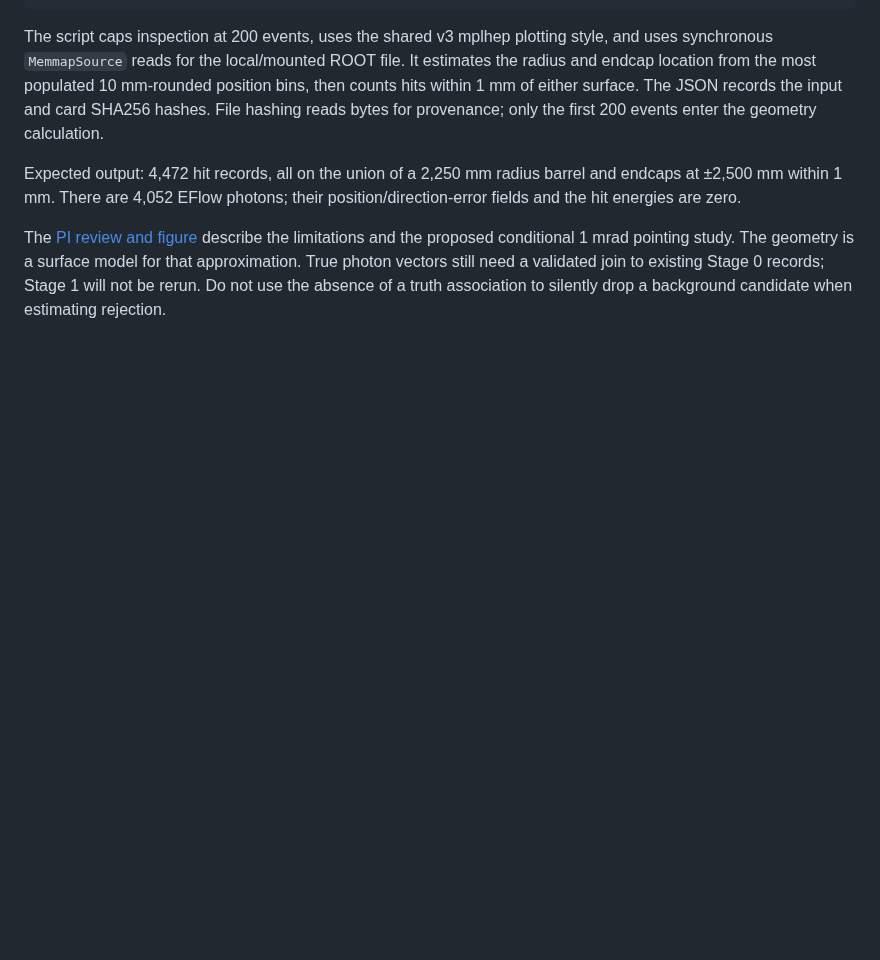
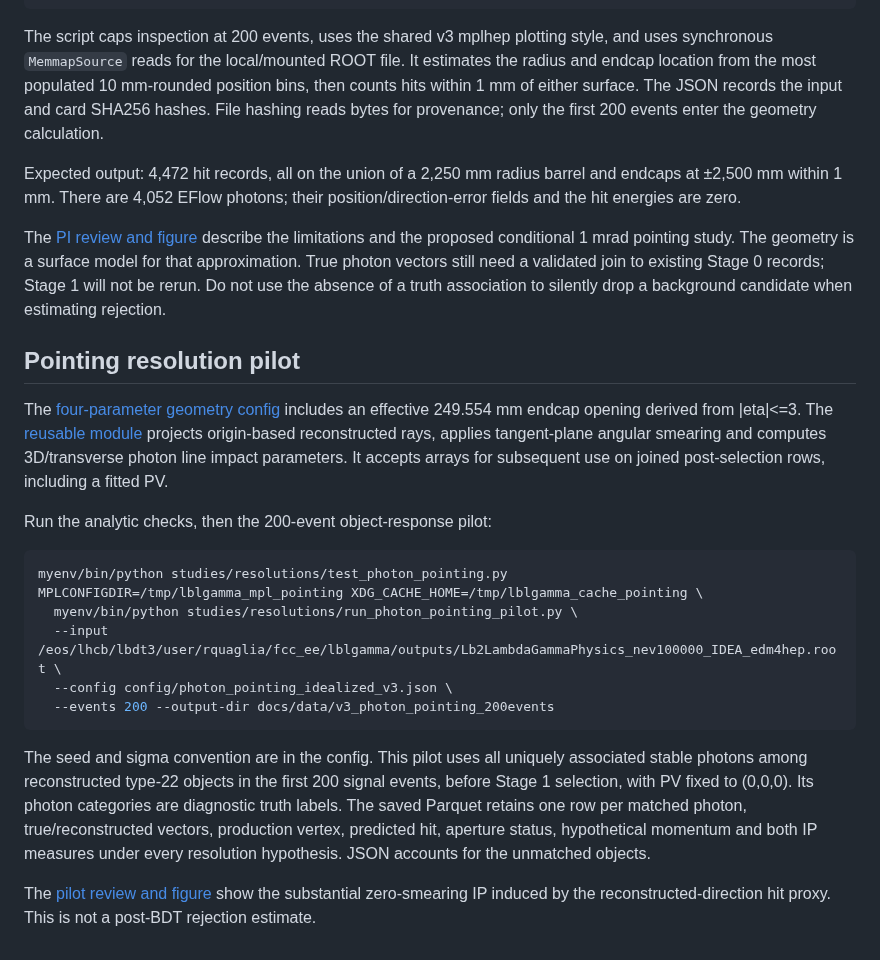
Before and after one commit to qgl90/fccee_lblgamma_study, a Markdown page: howto/v3_photon_pointing_geometry.md, the part around the change. Rendered like a GitHub page; blank space fills up the shorter version.

Commit message:
Add annular calorimeter model and offline photon pointing pilot

````diff
--- a/howto/v3_photon_pointing_geometry.md
+++ b/howto/v3_photon_pointing_geometry.md
@@ -29,3 +29,35 @@ The geometry is a surface model for that approximation. True photon vectors
 still need a validated join to existing Stage 0 records; Stage 1 will not be
 rerun. Do not use the absence of a truth association to silently drop a
 background candidate when estimating rejection.
+
+## Pointing resolution pilot
+
+The [four-parameter geometry config](../config/photon_pointing_idealized_v3.json)
+includes an effective 249.554 mm endcap opening derived from |eta|<=3.
+The [reusable module](../studies/resolutions/photon_pointing.py) projects
+origin-based reconstructed rays, applies tangent-plane angular smearing and
+computes 3D/transverse photon line impact parameters. It accepts arrays for
+subsequent use on joined post-selection rows, including a fitted PV.
+
+Run the analytic checks, then the 200-event object-response pilot:
+
+```bash
+myenv/bin/python studies/resolutions/test_photon_pointing.py
+MPLCONFIGDIR=/tmp/lblgamma_mpl_pointing XDG_CACHE_HOME=/tmp/lblgamma_cache_pointing \
+  myenv/bin/python studies/resolutions/run_photon_pointing_pilot.py \
+  --input /eos/lhcb/lbdt3/user/rquaglia/fcc_ee/lblgamma/outputs/Lb2LambdaGammaPhysics_nev100000_IDEA_edm4hep.root \
+  --config config/photon_pointing_idealized_v3.json \
+  --events 200 --output-dir docs/data/v3_photon_pointing_200events
+```
+
+The seed and sigma convention are in the config. This pilot uses all uniquely
+associated stable photons among reconstructed type-22 objects in the first
+200 signal events, before Stage 1 selection, with PV fixed to (0,0,0).
+Its photon categories are diagnostic truth labels. The saved Parquet retains
+one row per matched photon, true/reconstructed vectors, production vertex,
+predicted hit, aperture status, hypothetical momentum and both IP measures
+under every resolution hypothesis. JSON accounts for the unmatched objects.
+
+The [pilot review and figure](../docs/STAGE2_V3_PHOTON_POINTING_PILOT_2026-10-05.md)
+show the substantial zero-smearing IP induced by the reconstructed-direction
+hit proxy. This is not a post-BDT rejection estimate.
````
Also changed, not shown: docs/STAGE2_V3_PHOTON_POINTING_INPUT_AUDIT_2026-10-05.md (+1 -0 lines), docs/STAGE2_V3_PHOTON_POINTING_PILOT_2026-10-05.md (added, +120 -0 lines), docs/agents/STUDY_INDEX.md (+1 -0 lines), docs/data/v3_photon_pointing_200events/pointing_pilot.png (added), 6 other files.
